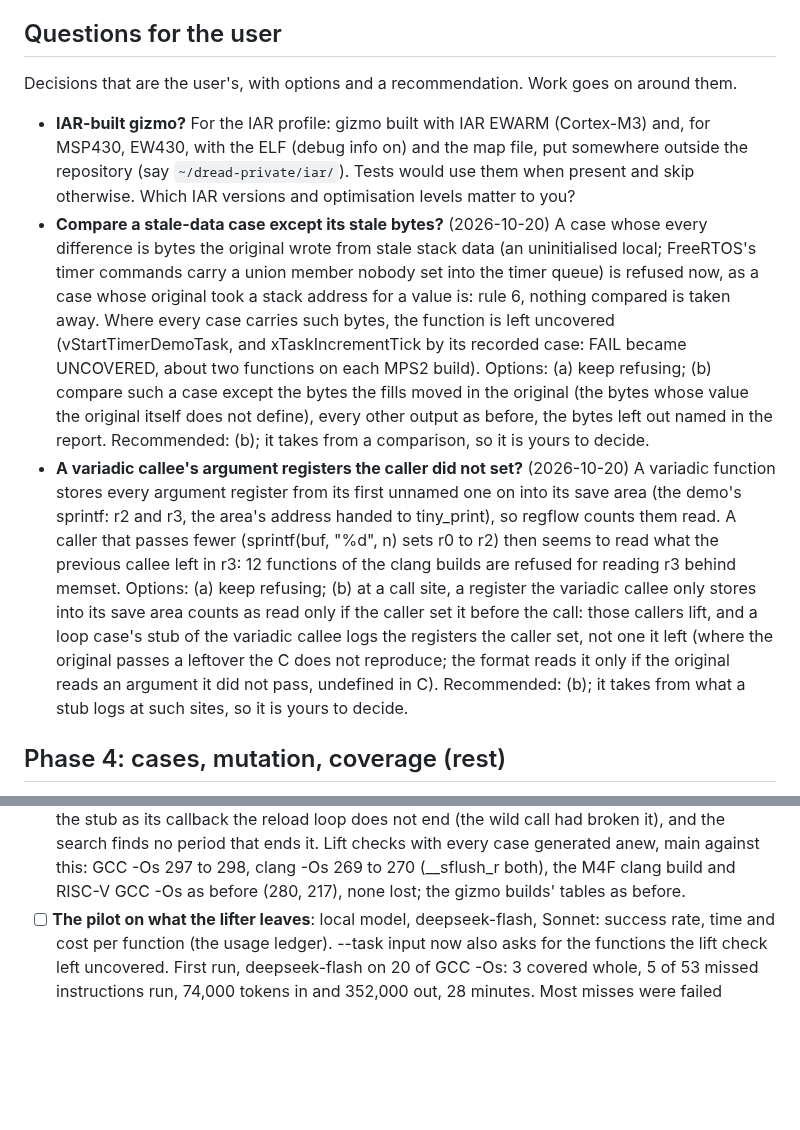
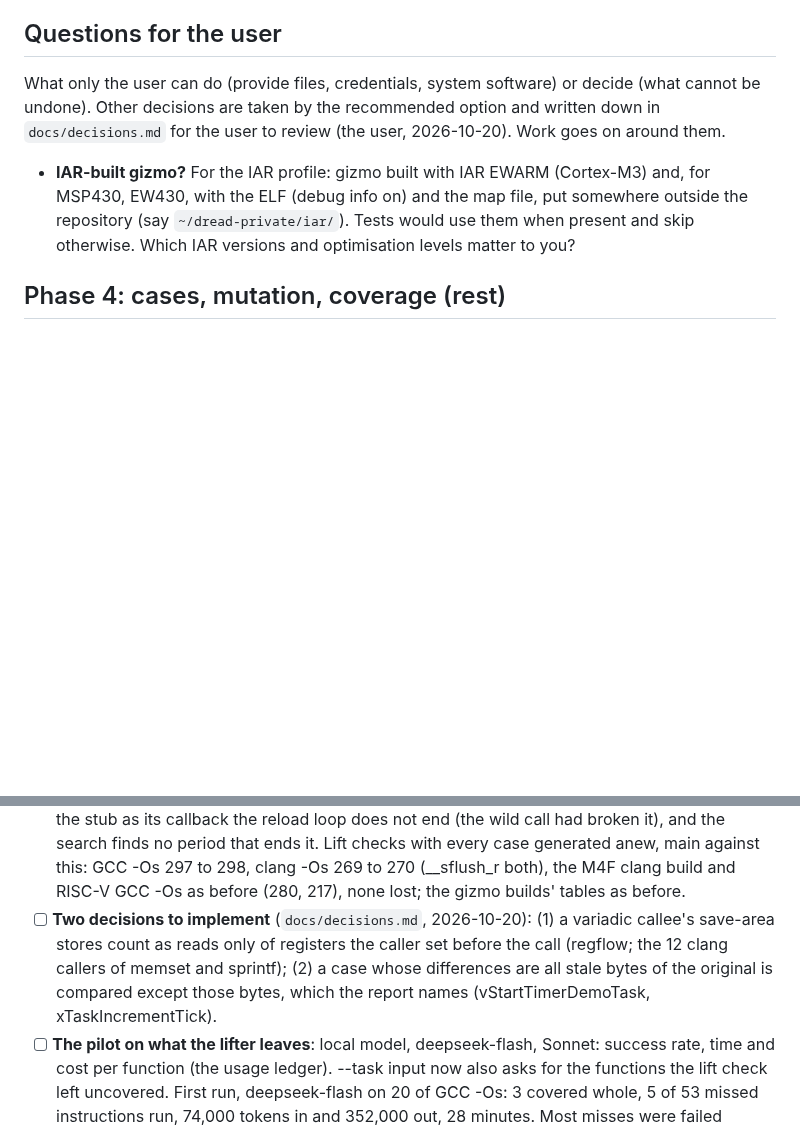
Before and after one commit to dwzg/dread, a Markdown page: docs/todo.md, 2 parts joined by grey strips. Drawn GitHub-style; blank space fills up the shorter version.

```diff
--- a/docs/todo.md
+++ b/docs/todo.md
@@ -98,33 +98,14 @@ IAR's runtime code marked and left out.
 
 ## Questions for the user
 
-Decisions that are the user's, with options and a recommendation. Work goes on around them.
+What only the user can do (provide files, credentials, system software) or decide (what cannot be
+undone). Other decisions are taken by the recommended option and written down in
+`docs/decisions.md` for the user to review (the user, 2026-10-20). Work goes on around them.
 
 - **IAR-built gizmo?** For the IAR profile: gizmo built with IAR EWARM (Cortex-M3) and, for MSP430,
   EW430, with the ELF (debug info on) and the map file, put somewhere outside the repository (say
   `~/dread-private/iar/`). Tests would use them when present and skip otherwise. Which IAR versions
   and optimisation levels matter to you?
-- **Compare a stale-data case except its stale bytes?** (2026-10-20) A case whose every difference
-  is bytes the original wrote from stale stack data (an uninitialised local; FreeRTOS's timer
-  commands carry a union member nobody set into the timer queue) is refused now, as a case whose
-  original took a stack address for a value is: rule 6, nothing compared is taken away. Where every
-  case carries such bytes, the function is left uncovered (vStartTimerDemoTask, and
-  xTaskIncrementTick by its recorded case: FAIL became UNCOVERED, about two functions on each MPS2
-  build). Options: (a) keep refusing; (b) compare such a case except the bytes the fills moved in
-  the original (the bytes whose value the original itself does not define), every other output as
-  before, the bytes left out named in the report. Recommended: (b); it takes from a comparison,
-  so it is yours to decide.
-- **A variadic callee's argument registers the caller did not set?** (2026-10-20) A variadic
-  function stores every argument register from its first unnamed one on into its save area (the
-  demo's sprintf: r2 and r3, the area's address handed to tiny_print), so regflow counts them read.
-  A caller that passes fewer (sprintf(buf, "%d", n) sets r0 to r2) then seems to read what the
-  previous callee left in r3: 12 functions of the clang builds are refused for reading r3 behind
-  memset. Options: (a) keep refusing; (b) at a call site, a register the variadic callee only stores
-  into its save area counts as read only if the caller set it before the call: those callers lift,
-  and a loop case's stub of the variadic callee logs the registers the caller set, not one it left
-  (where the original passes a leftover the C does not reproduce; the format reads it only if the
-  original reads an argument it did not pass, undefined in C). Recommended: (b); it takes from what
-  a stub logs at such sites, so it is yours to decide.
 
 ## Phase 4: cases, mutation, coverage (rest)
 
@@ -764,6 +745,10 @@ repository holds the recipe; the sources, builds and results live in `~/dread-be
   Lift checks with every case generated anew, main against this: GCC -Os 297 to 298, clang -Os 269
   to 270 (__sflush_r both), the M4F clang build and RISC-V GCC -Os as before (280, 217), none lost;
   the gizmo builds' tables as before.
+- [ ] **Two decisions to implement** (`docs/decisions.md`, 2026-10-20): (1) a variadic callee's save-area
+  stores count as reads only of registers the caller set before the call (regflow; the 12 clang
+  callers of memset and sprintf); (2) a case whose differences are all stale bytes of the original is
+  compared except those bytes, which the report names (vStartTimerDemoTask, xTaskIncrementTick).
 - [ ] **The pilot on what the lifter leaves**: local model, deepseek-flash, Sonnet: success rate, time
   and cost per function (the usage ledger). --task input now also asks for the functions the lift
   check left uncovered. First run, deepseek-flash on 20 of GCC -Os: 3 covered whole, 5 of 53 missed
```
Also changed, not shown: CLAUDE.md (+7 -4 lines), docs/decisions.md (added, +47 -0 lines).
